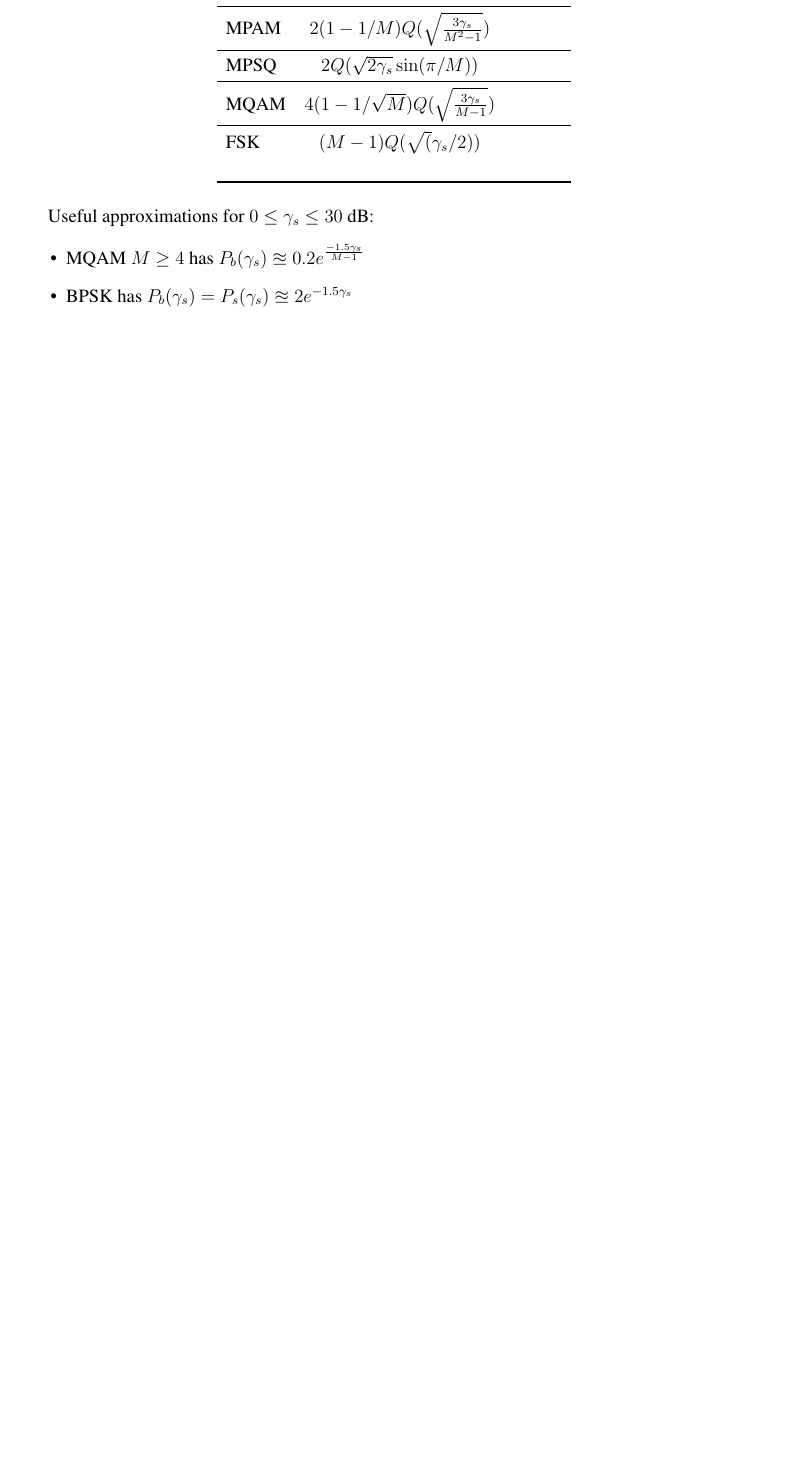
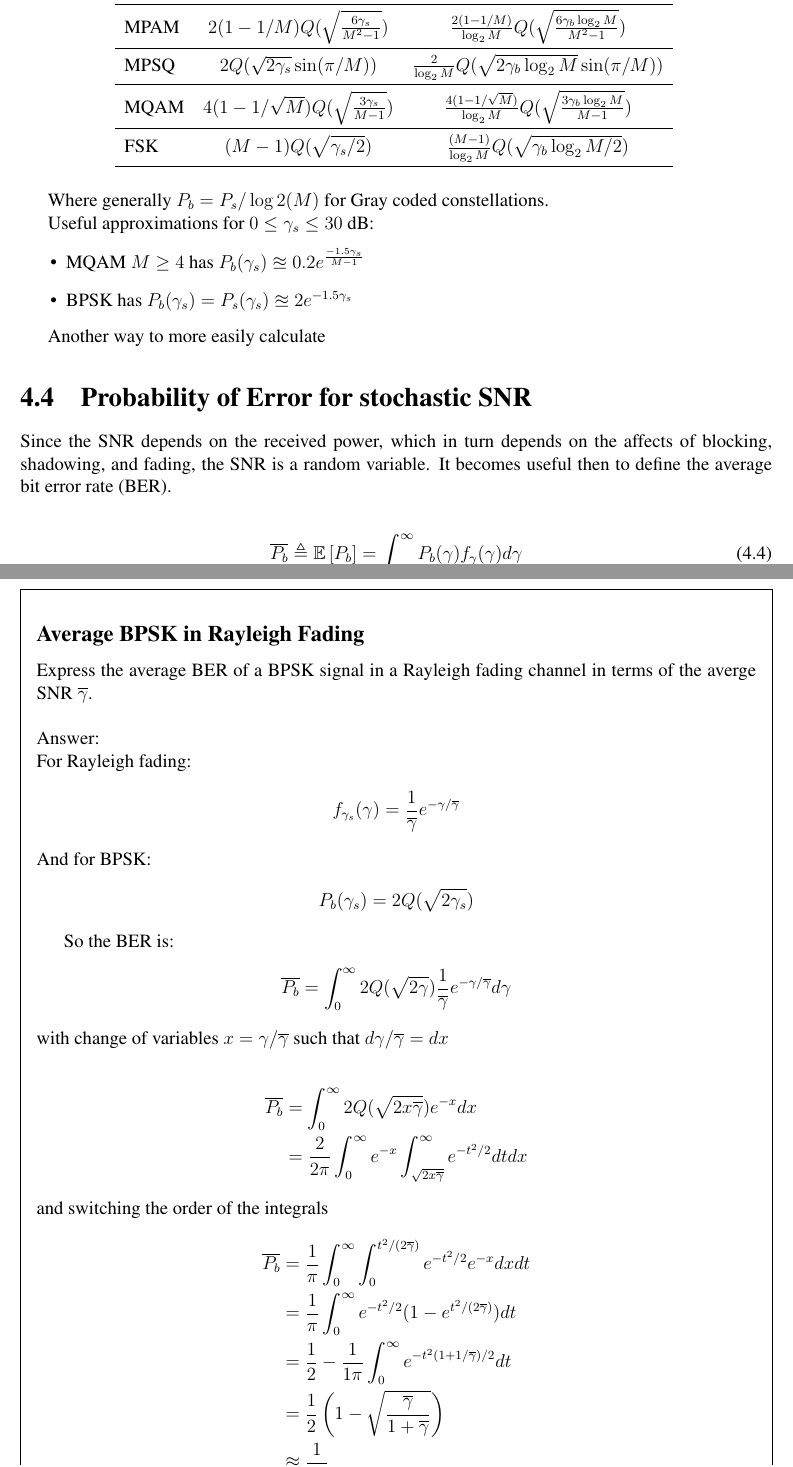
Before and after one commit to zackkomo/WirelessCommsNotes, a LaTeX document (paper.tex): part of page 8 of 8 before the commit and two parts of pages 8 and 9 of 10 after it, the two joined at a grey line, cut so that both start at the same text, the shorter picture padded with empty space. The pictures show the PDF file paper.pdf that the author committed with the source.

Commit message:
1/4gamma avg BPSK found

```diff
--- a/paper.tex
+++ b/paper.tex
@@ -336,3 +344,4 @@ The probability of error $P_s$ is defined in a per-symbol basis. Each constellat
+Where generally $P_b = P_s / \log{2}(M)$ for Gray coded constellations.
 
 Useful approximations for $0 \leq \gamma_s \leq 30$ dB:
 \begin{itemize}
@@ -340,3 +349,54 @@ Useful approximations for $0 \leq \gamma_s \leq 30$ dB:
   \item BPSK has $P_b(\gamma_s) = P_s(\gamma_s) \approxeq 2 e^{-1.5\gamma_s}$
 \end{itemize}
 
+Another way to more easily calculate
+
+\section{Probability of Error for stochastic SNR}
+Since the SNR depends on the received power, which in turn depends on the
+affects of blocking, shadowing, and fading, the SNR is a random variable. It
+becomes useful then to define the average \gls{BER}.
+
+\begin{align}
+  \overline{P_b}  \triangleq \E{P_b} = \int_0^{\infty} P_{b}(\gamma) f_{\gamma}(\gamma) d\gamma
+\end{align}
+\begin{mdframed}
+
+  \subsection*{Average BPSK in Rayleigh Fading}
+  Express the average \gls{BER} of a BPSK signal in a Rayleigh fading channel in terms of the averge SNR $\overline{\gamma}$.
+  \\
+  \\
+  Answer: \\
+  For Rayleigh fading:
+  \begin{align}
+    f_{\gamma_s}(\gamma) = \frac{1}{\overline{\gamma}} e^{-\gamma/\overline{\gamma}}\nonumber
+  \end{align}
+  And for BPSK:
+  \begin{align}
+    P_b(\gamma_s) = 2Q(\sqrt{2\gamma_s}) \nonumber
+  \end{align}
+
+  So the \gls{BER} is:
+  \begin{align}
+    \overline{P_b} & = \int_0^{\infty} 2Q(\sqrt{2\gamma}) \frac{1}{\overline{\gamma}} e^{-\gamma/\overline{\gamma}} d\gamma \nonumber
+  \end{align}
+  with change of variables $x = \gamma/\overline{\gamma}$ such that $d \gamma/\overline{\gamma} = d x $
+
+  \begin{align}
+    \overline{P_b} & = \int_0^{\infty} 2Q(\sqrt{2x\overline{\gamma}}) e^{-x} dx \nonumber                                         \\
+                   & = \frac{2}{2\pi} \int_0^{\infty} e^{-x} \int_{\sqrt{2x\overline{\gamma}}}^{\infty} e^{-t^2/2} dtdx \nonumber
+  \end{align}
+  and switching the order of the integrals
+  \begin{align}
+    \overline{P_b} & = \frac{1}{\pi} \int_0^{\infty} \int_{0}^{t^2/(2\overline{\gamma})} e^{-t^2/2} e^{-x}  dxdt \nonumber \\
+                   & = \frac{1}{\pi} \int_0^{\infty} e^{-t^2/2}(1-e^{t^2/(2\overline{\gamma})}) dt \nonumber               \\
+                   & = \frac{1}{2} - \frac{1}{1\pi} \int_0^{\infty} e^{-t^2(1+1/\overline{\gamma})/2} dt \nonumber         \\
+                   & = \frac{1}{2} \left( 1-\sqrt{\frac{\overline{\gamma}}{1+\overline{\gamma}}}\right) \nonumber          \\
+                   & \approxeq \frac{1}{4\overline{\gamma}} \nonumber
+  \end{align}
+\end{mdframed}
+
+As seen in the example above it can become cumbersome to calculate the average bit error rate. To expedite the process we can use the moment generating functions of the channels and simplify the integral. Most constellation bit error probabilities can be approximated or precisely expressed as $$P_b(\gamma) = a Q( \sqrt{\beta\gamma})$$
+
+Using \cite{Craig258319}, we can express the $Q$-function as
+\begin{align}
+  Q(x) = \frac{1}{\pi}\int_{0}^{\pi/2} e^{-\frac{x^2}{2 \sin^2\phi}}d\phi
```
Also changed, not shown: ref.bib (+18 -0 lines), paper.pdf, paper.tex (36 more changed lines), 3 other files. Lines whose indentation alone changed are shown as unchanged.
